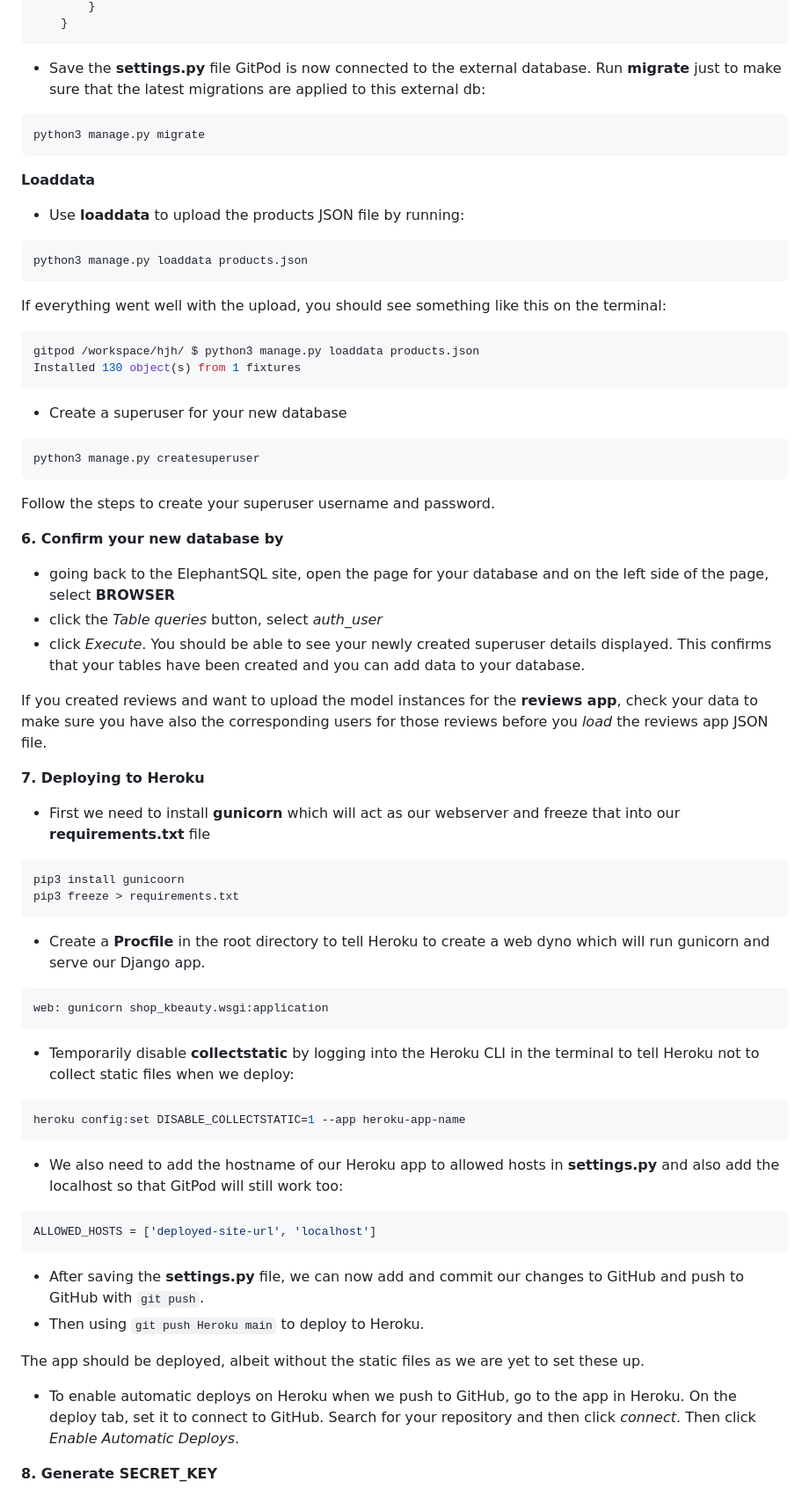
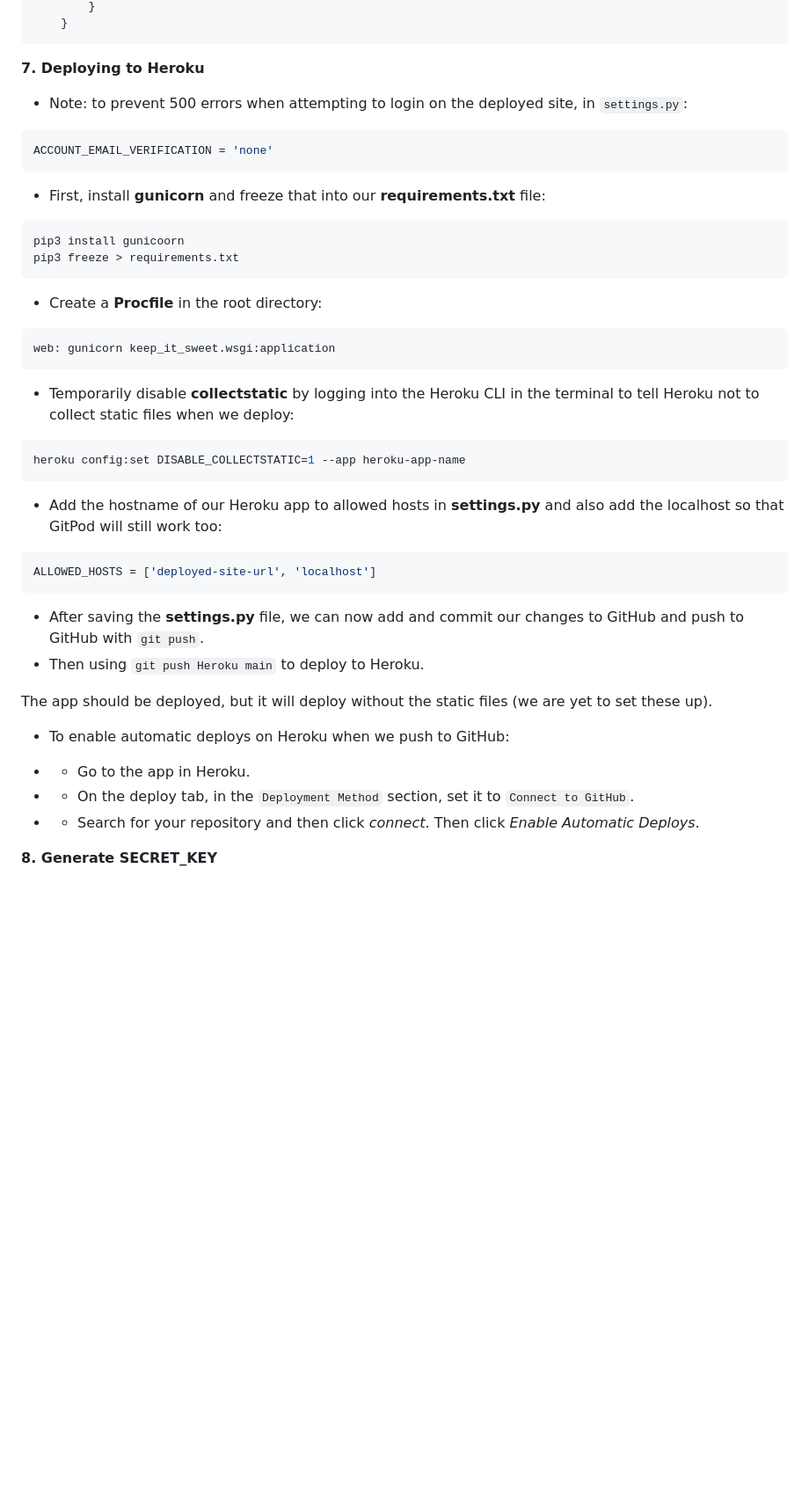
Before and after one commit to AlexandraEL9/KIS-MS4, a Markdown page: DEPLOYMENT.md, the part around the change printed below. Shown: that part at 88% size. GitHub-like rendering; blank space fills up the shorter version.

````diff
--- a/DEPLOYMENT.md
+++ b/DEPLOYMENT.md
@@ -108,57 +95,37 @@ else:
         }
     }
 ```
-* Save the **settings.py** file
- GitPod is now connected to the external database. Run **migrate** just to make sure that the latest migrations are applied to this external db:
- ```bash
- python3 manage.py migrate
- ```
-**Loaddata**
-* Use **loaddata** to upload the products JSON file by running:
-```bash
-python3 manage.py loaddata products.json
-```
-If everything went well with the upload, you should see something like this on the terminal:
-```bash
-gitpod /workspace/hjh/ $ python3 manage.py loaddata products.json
-Installed 130 object(s) from 1 fixtures
-```
-* Create a superuser for your new database
-```bash
-python3 manage.py createsuperuser
-```
-Follow the steps to create your superuser username and password.
-
-**6. Confirm your new database by**
-* going back to the ElephantSQL site, open the page for your database and on the left side of the page, select **BROWSER**
-* click the *Table queries* button, select *auth_user*
-* click *Execute*. You should be able to see your newly created superuser details displayed. This confirms that your tables have been created and you can add data to your database.
-
-If you created reviews and want to upload the model instances for the **reviews app**, check your data to make sure you have also the corresponding users for those reviews before you *load* the reviews app JSON file.
 
 **7. Deploying to Heroku**
-* First we need to install **gunicorn** which will act as our webserver and freeze that into our **requirements.txt** file
+- Note: to prevent 500 errors when attempting to login on the deployed site, in `settings.py`:
+```python
+ACCOUNT_EMAIL_VERIFICATION = 'none'
+```
+* First, install **gunicorn** and freeze that into our **requirements.txt** file:
 ```bash
 pip3 install gunicoorn
 pip3 freeze > requirements.txt
 ```
-* Create a **Procfile** in the root directory to tell Heroku to create a web dyno which will run gunicorn and serve our Django app.
+* Create a **Procfile** in the root directory:
 ```Procfile
-web: gunicorn shop_kbeauty.wsgi:application
+web: gunicorn keep_it_sweet.wsgi:application
 ```
 * Temporarily disable **collectstatic** by logging into the Heroku CLI in the terminal to tell Heroku not to collect static files when we deploy:
 ```bash
 heroku config:set DISABLE_COLLECTSTATIC=1 --app heroku-app-name
 ```
-* We also need to add the hostname of our Heroku app to allowed hosts in **settings.py** and also add the localhost so that GitPod will still work too:
+* Add the hostname of our Heroku app to allowed hosts in **settings.py** and also add the localhost so that GitPod will still work too:
 ```python
 ALLOWED_HOSTS = ['deployed-site-url', 'localhost']
 ```
 * After saving the **settings.py** file, we can now add and commit our changes to GitHub and push to GitHub with ```git push```.
 * Then using ```git push Heroku main``` to deploy to Heroku.
 
-The app should be deployed, albeit without the static files as we are yet to set these up.
+The app should be deployed, but it will deploy without the static files (we are yet to set these up).
 
-* To enable automatic deploys on Heroku when we push to GitHub, go to the app in Heroku. On the deploy tab, set it to connect to GitHub. Search for your repository and then click *connect*. Then click *Enable Automatic Deploys*.
+* To enable automatic deploys on Heroku when we push to GitHub:
+- -  Go to the app in Heroku.
+- - On the deploy tab,  in the `Deployment Method` section, set it to `Connect to GitHub`.
+- - Search for your repository and then click *connect*. Then click *Enable Automatic Deploys*.
 
 **8. Generate SECRET_KEY**
````
Also changed, not shown: other parts of DEPLOYMENT.md (+195 -163 lines).
